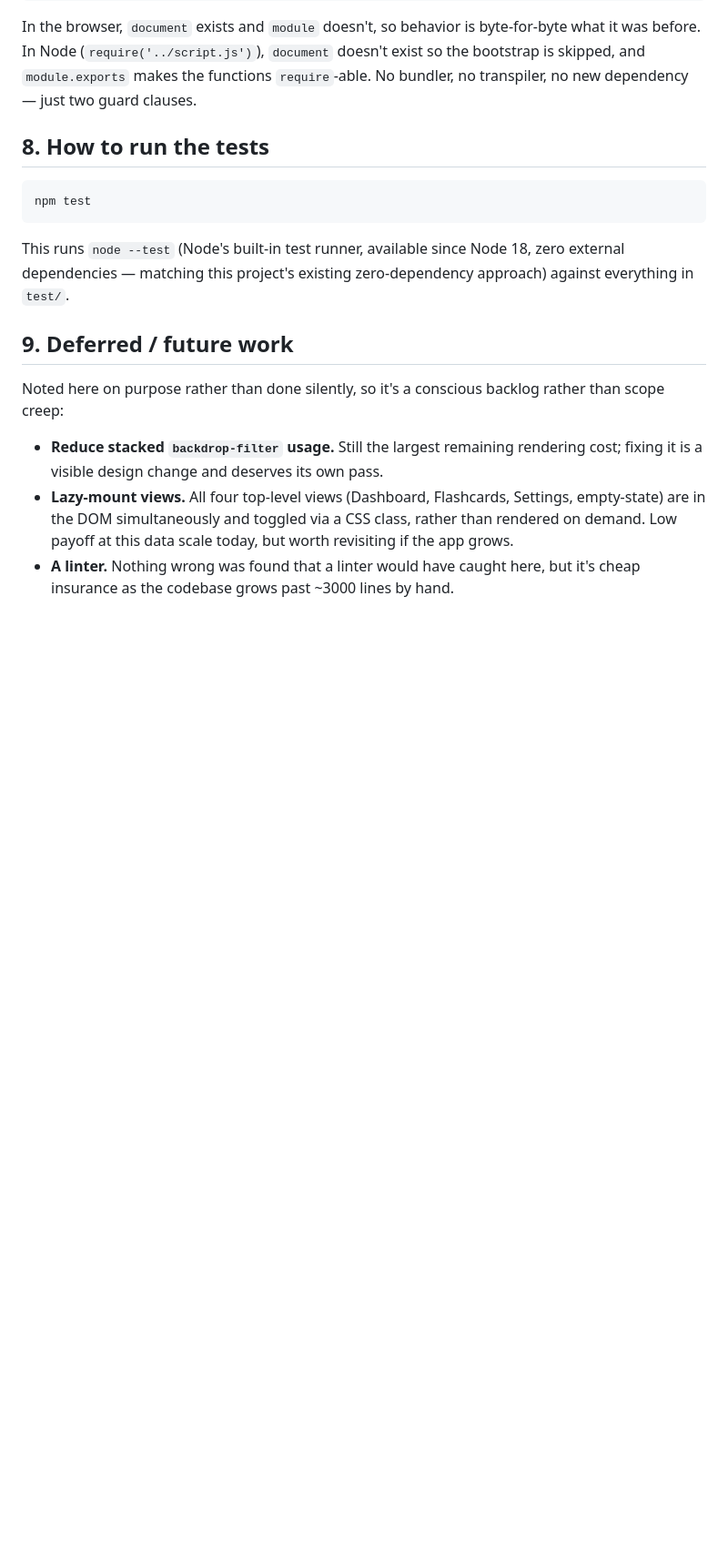
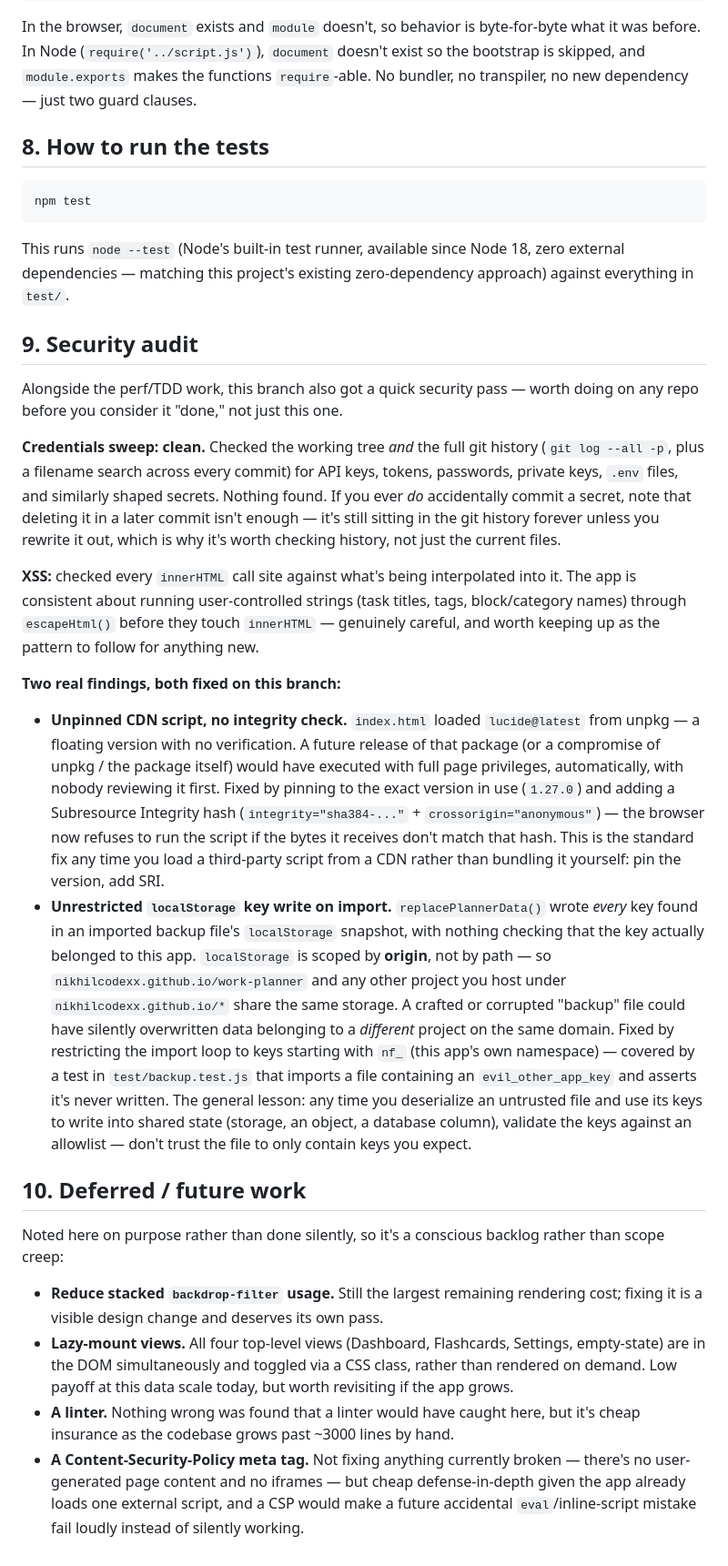
Before and after one commit to nikhilcodexx/work-planner, a Markdown page: docs/ENGINEERING-NOTES.md, the part around the change. Shown at 91% size. Rendered like a GitHub page; blank space fills up the shorter version.

Commit message:
Document the security audit (credentials sweep, XSS review, both fixes) in ENGINEERING-NOTES.md

```diff
--- a/docs/ENGINEERING-NOTES.md
+++ b/docs/ENGINEERING-NOTES.md
@@ -196,7 +196,54 @@ This runs `node --test` (Node's built-in test runner, available since
 Node 18, zero external dependencies — matching this project's existing
 zero-dependency approach) against everything in `test/`.
 
-## 9. Deferred / future work
+## 9. Security audit
+
+Alongside the perf/TDD work, this branch also got a quick security pass —
+worth doing on any repo before you consider it "done," not just this one.
+
+**Credentials sweep: clean.** Checked the working tree *and* the full git
+history (`git log --all -p`, plus a filename search across every commit)
+for API keys, tokens, passwords, private keys, `.env` files, and similarly
+shaped secrets. Nothing found. If you ever *do* accidentally commit a
+secret, note that deleting it in a later commit isn't enough — it's still
+sitting in the git history forever unless you rewrite it out, which is why
+it's worth checking history, not just the current files.
+
+**XSS:** checked every `innerHTML` call site against what's being
+interpolated into it. The app is consistent about running user-controlled
+strings (task titles, tags, block/category names) through `escapeHtml()`
+before they touch `innerHTML` — genuinely careful, and worth keeping up as
+the pattern to follow for anything new.
+
+**Two real findings, both fixed on this branch:**
+
+- **Unpinned CDN script, no integrity check.** `index.html` loaded
+  `lucide@latest` from unpkg — a floating version with no verification.
+  A future release of that package (or a compromise of unpkg / the
+  package itself) would have executed with full page privileges,
+  automatically, with nobody reviewing it first. Fixed by pinning to the
+  exact version in use (`1.27.0`) and adding a Subresource Integrity hash
+  (`integrity="sha384-..."` + `crossorigin="anonymous"`) — the browser now
+  refuses to run the script if the bytes it receives don't match that
+  hash. This is the standard fix any time you load a third-party script
+  from a CDN rather than bundling it yourself: pin the version, add SRI.
+- **Unrestricted `localStorage` key write on import.** `replacePlannerData()`
+  wrote *every* key found in an imported backup file's `localStorage`
+  snapshot, with nothing checking that the key actually belonged to this
+  app. `localStorage` is scoped by **origin**, not by path — so
+  `nikhilcodexx.github.io/work-planner` and any other project you host
+  under `nikhilcodexx.github.io/*` share the same storage. A crafted or
+  corrupted "backup" file could have silently overwritten data belonging
+  to a *different* project on the same domain. Fixed by restricting the
+  import loop to keys starting with `nf_` (this app's own namespace) —
+  covered by a test in `test/backup.test.js` that imports a file
+  containing an `evil_other_app_key` and asserts it's never written. The
+  general lesson: any time you deserialize an untrusted file and use its
+  keys to write into shared state (storage, an object, a database column),
+  validate the keys against an allowlist — don't trust the file to only
+  contain keys you expect.
+
+## 10. Deferred / future work
 
 Noted here on purpose rather than done silently, so it's a conscious
 backlog rather than scope creep:
@@ -211,3 +258,8 @@ backlog rather than scope creep:
 - **A linter.** Nothing wrong was found that a linter would have caught
   here, but it's cheap insurance as the codebase grows past ~3000 lines by
   hand.
+- **A Content-Security-Policy meta tag.** Not fixing anything currently
+  broken — there's no user-generated page content and no iframes — but
+  cheap defense-in-depth given the app already loads one external script,
+  and a CSP would make a future accidental `eval`/inline-script mistake
+  fail loudly instead of silently working.
```
